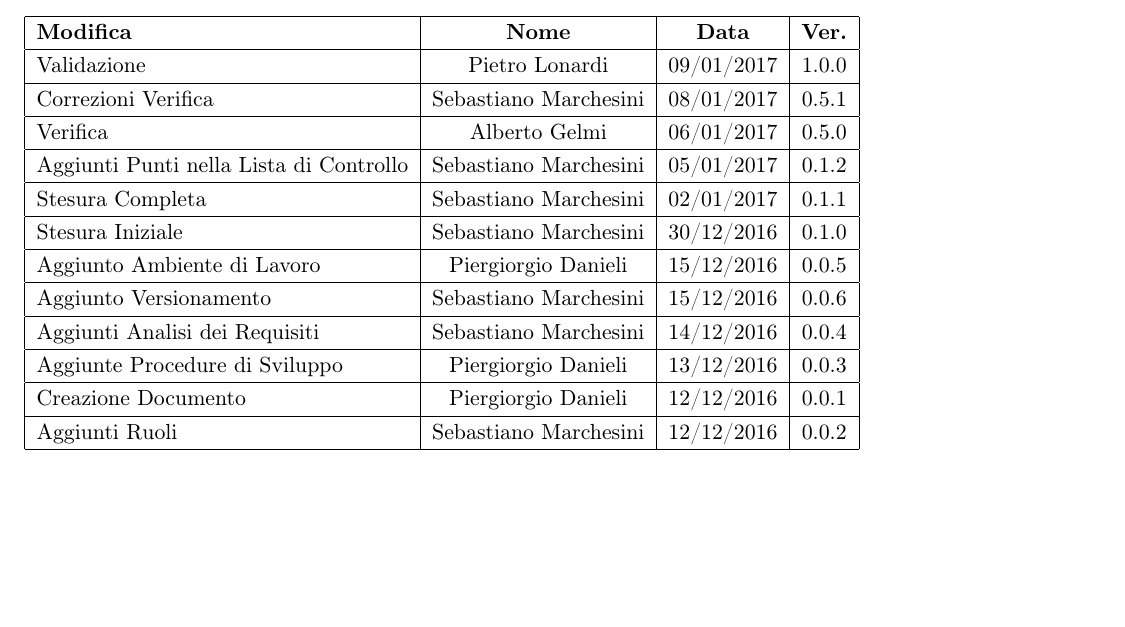
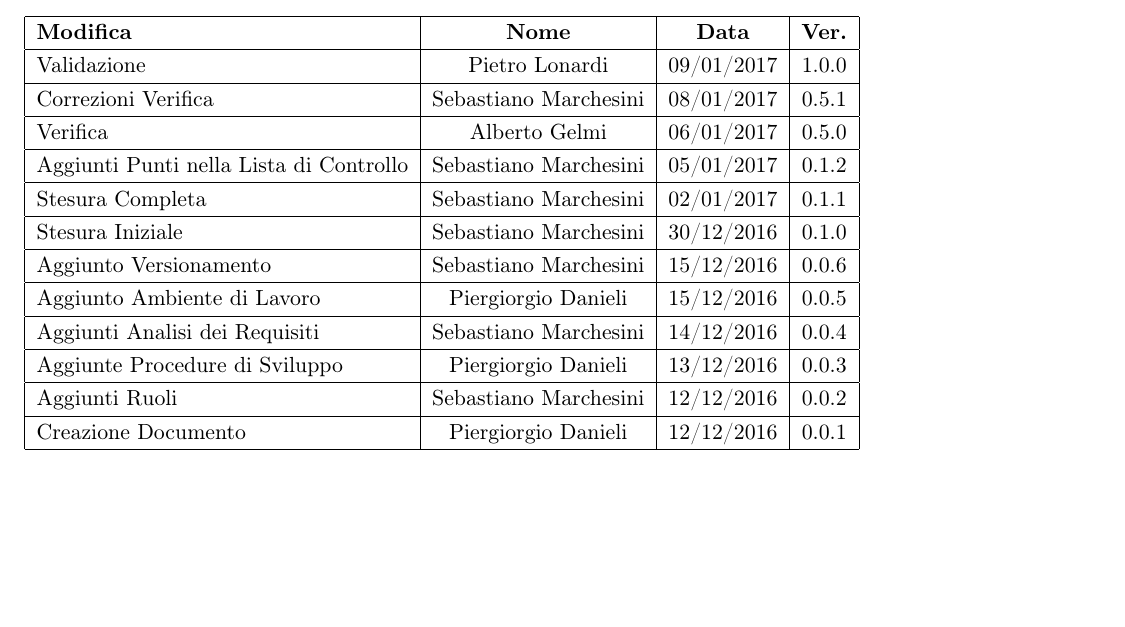
Before and after one commit to P1G1U/APIM2, a LaTeX document (documentazione/NormeDiProgetto/NormeDiProgetto.tex): part of page 2 of 27, cut so that both start at the same text. Compiled offline with pdfLaTeX; the source files are stored in an older character set and shown here as Unicode.

Commit message:
Invertiti punti Registro Modifiche errati

```diff
--- a/documentazione/NormeDiProgetto/NormeDiProgetto.tex
+++ b/documentazione/NormeDiProgetto/NormeDiProgetto.tex
@@ -152,17 +152,17 @@ Stesura Completa & Sebastiano Marchesini & 02/01/2017 & 0.1.1\\
 \hline
 Stesura Iniziale & Sebastiano Marchesini & 30/12/2016 & 0.1.0\\
 \hline
+Aggiunto Versionamento & Sebastiano Marchesini & 15/12/2016 & 0.0.6\\
+\hline
 Aggiunto Ambiente di Lavoro & Piergiorgio Danieli & 15/12/2016 & 0.0.5\\
-\hline
-Aggiunto Versionamento & Sebastiano Marchesini & 15/12/2016 & 0.0.6\\
 \hline
 Aggiunti Analisi dei Requisiti & Sebastiano Marchesini & 14/12/2016 & 0.0.4\\
 \hline
 Aggiunte Procedure di Sviluppo & Piergiorgio Danieli & 13/12/2016 & 0.0.3\\
 \hline
+Aggiunti Ruoli & Sebastiano Marchesini & 12/12/2016 & 0.0.2\\
+\hline
 Creazione Documento & Piergiorgio Danieli & 12/12/2016 & 0.0.1\\
-\hline
-Aggiunti Ruoli & Sebastiano Marchesini & 12/12/2016 & 0.0.2\\
 \hline
 \end{tabular}
 }
```
Also changed, not shown: documentazione/NormeDiProgetto/NormeDiProgetto.pdf.
